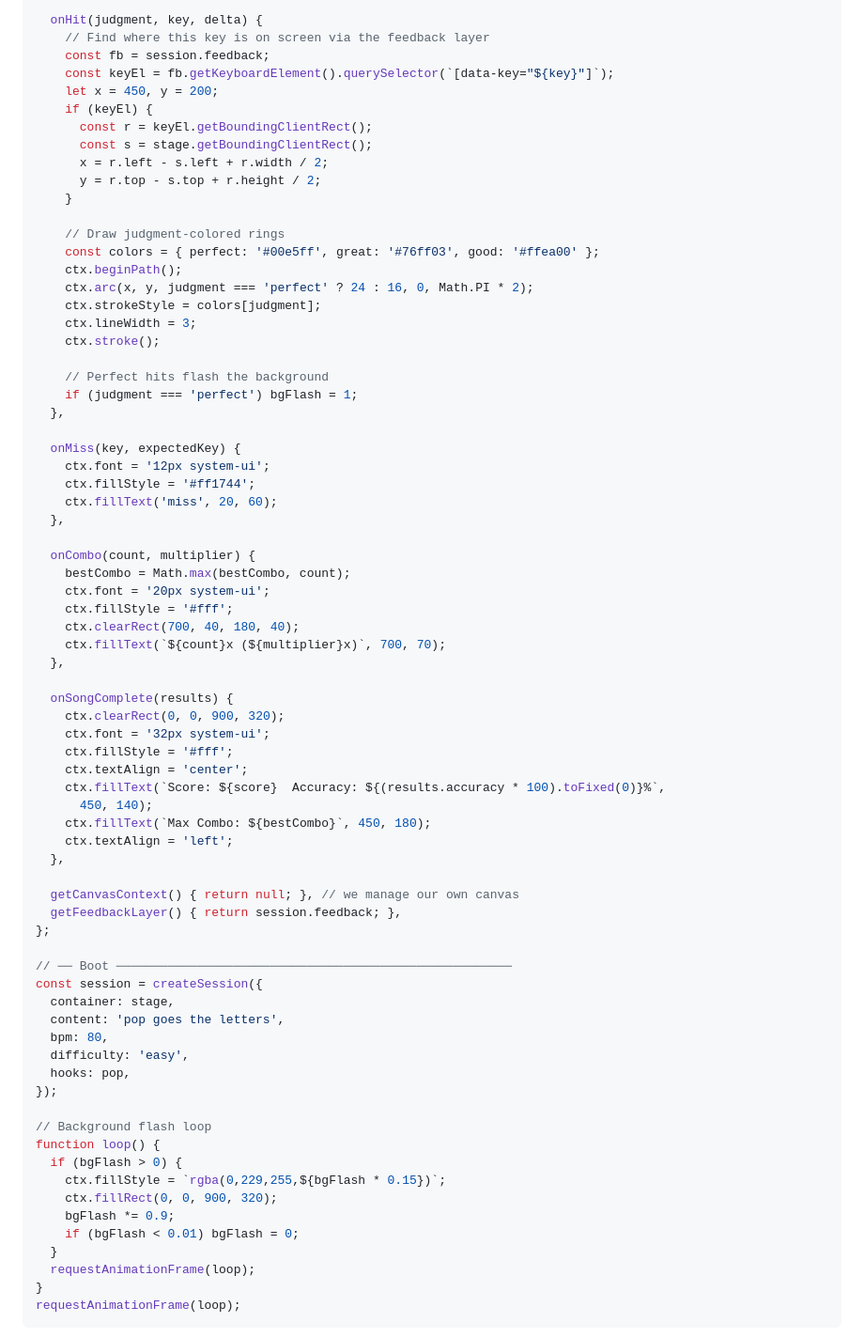
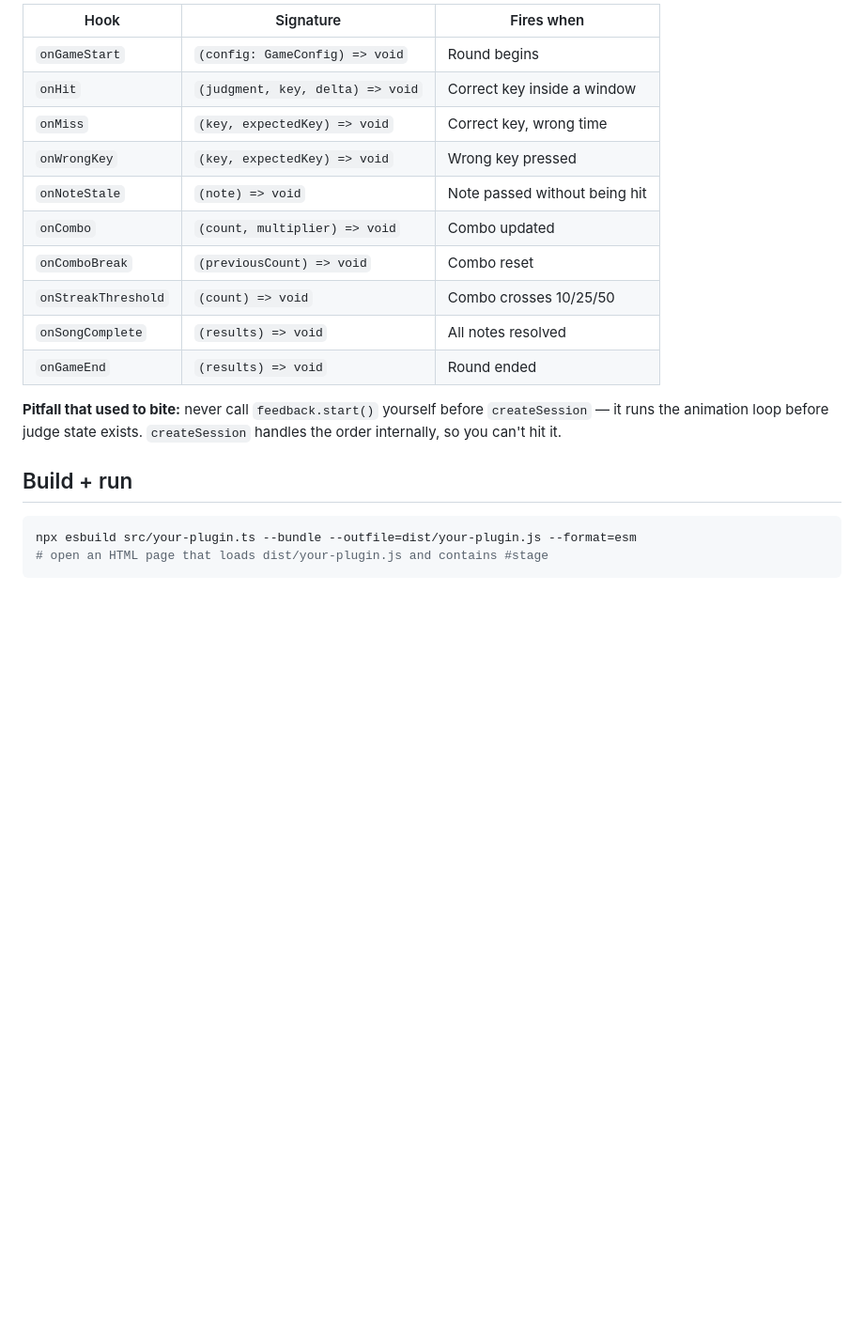
Before and after one commit to ahrazzle/typejoy, a Markdown page: docs/EXAMPLE_PLUGIN.md, the part around one of its changes. Shown at 94% size. Rendered like a GitHub page; blank space fills up the shorter version.

Commit message:
Finalize EXAMPLE_PLUGIN walkthrough (Particle Pop) against verified createSession API

````diff
--- a/docs/EXAMPLE_PLUGIN.md
+++ b/docs/EXAMPLE_PLUGIN.md
@@ -68,76 +76,23 @@ const pop = {
 
-  onHit(judgment, key, delta) {
-    // Find where this key is on screen via the feedback layer
-    const fb = session.feedback;
-    const keyEl = fb.getKeyboardElement().querySelector(`[data-key="${key}"]`);
-    let x = 450, y = 200;
-    if (keyEl) {
-      const r = keyEl.getBoundingClientRect();
-      const s = stage.getBoundingClientRect();
-      x = r.left - s.left + r.width / 2;
-      y = r.top - s.top + r.height / 2;
-    }
+| Hook | Signature | Fires when |
+|---|---|---|
+| `onGameStart` | `(config: GameConfig) => void` | Round begins |
+| `onHit` | `(judgment, key, delta) => void` | Correct key inside a window |
+| `onMiss` | `(key, expectedKey) => void` | Correct key, wrong time |
+| `onWrongKey` | `(key, expectedKey) => void` | Wrong key pressed |
+| `onNoteStale` | `(note) => void` | Note passed without being hit |
+| `onCombo` | `(count, multiplier) => void` | Combo updated |
+| `onComboBreak` | `(previousCount) => void` | Combo reset |
+| `onStreakThreshold` | `(count) => void` | Combo crosses 10/25/50 |
+| `onSongComplete` | `(results) => void` | All notes resolved |
+| `onGameEnd` | `(results) => void` | Round ended |
 
-    // Draw judgment-colored rings
-    const colors = { perfect: '#00e5ff', great: '#76ff03', good: '#ffea00' };
-    ctx.beginPath();
-    ctx.arc(x, y, judgment === 'perfect' ? 24 : 16, 0, Math.PI * 2);
-    ctx.strokeStyle = colors[judgment];
-    ctx.lineWidth = 3;
-    ctx.stroke();
+**Pitfall that used to bite:** never call `feedback.start()` yourself before `createSession` — it runs the animation loop before judge state exists. `createSession` handles the order internally, so you can't hit it.
 
-    // Perfect hits flash the background
-    if (judgment === 'perfect') bgFlash = 1;
-  },
+## Build + run
 
-  onMiss(key, expectedKey) {
-    ctx.font = '12px system-ui';
-    ctx.fillStyle = '#ff1744';
-    ctx.fillText('miss', 20, 60);
-  },
-
-  onCombo(count, multiplier) {
-    bestCombo = Math.max(bestCombo, count);
-    ctx.font = '20px system-ui';
-    ctx.fillStyle = '#fff';
-    ctx.clearRect(700, 40, 180, 40);
-    ctx.fillText(`${count}x (${multiplier}x)`, 700, 70);
-  },
-
-  onSongComplete(results) {
-    ctx.clearRect(0, 0, 900, 320);
-    ctx.font = '32px system-ui';
-    ctx.fillStyle = '#fff';
-    ctx.textAlign = 'center';
-    ctx.fillText(`Score: ${score}  Accuracy: ${(results.accuracy * 100).toFixed(0)}%`,
-      450, 140);
-    ctx.fillText(`Max Combo: ${bestCombo}`, 450, 180);
-    ctx.textAlign = 'left';
-  },
-
-  getCanvasContext() { return null; }, // we manage our own canvas
-  getFeedbackLayer() { return session.feedback; },
-};
-
-// ── Boot ──────────────────────────────────────────────────────
-const session = createSession({
-  container: stage,
-  content: 'pop goes the letters',
-  bpm: 80,
-  difficulty: 'easy',
-  hooks: pop,
-});
-
-// Background flash loop
-function loop() {
-  if (bgFlash > 0) {
-    ctx.fillStyle = `rgba(0,229,255,${bgFlash * 0.15})`;
-    ctx.fillRect(0, 0, 900, 320);
-    bgFlash *= 0.9;
-    if (bgFlash < 0.01) bgFlash = 0;
-  }
-  requestAnimationFrame(loop);
-}
-requestAnimationFrame(loop);
+```bash
+npx esbuild src/your-plugin.ts --bundle --outfile=dist/your-plugin.js --format=esm
+# open an HTML page that loads dist/your-plugin.js and contains #stage
 ```
 
````
Also changed, not shown: other parts of docs/EXAMPLE_PLUGIN.md (+58 -77 lines).
